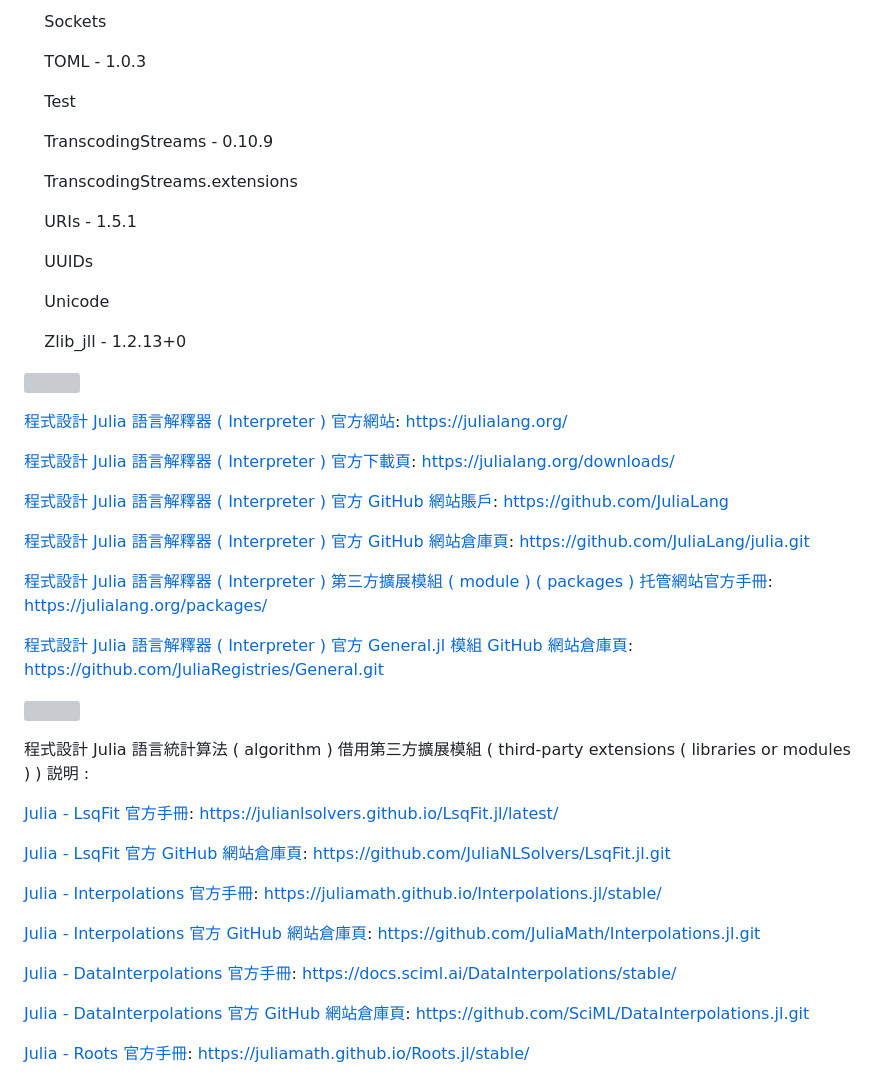
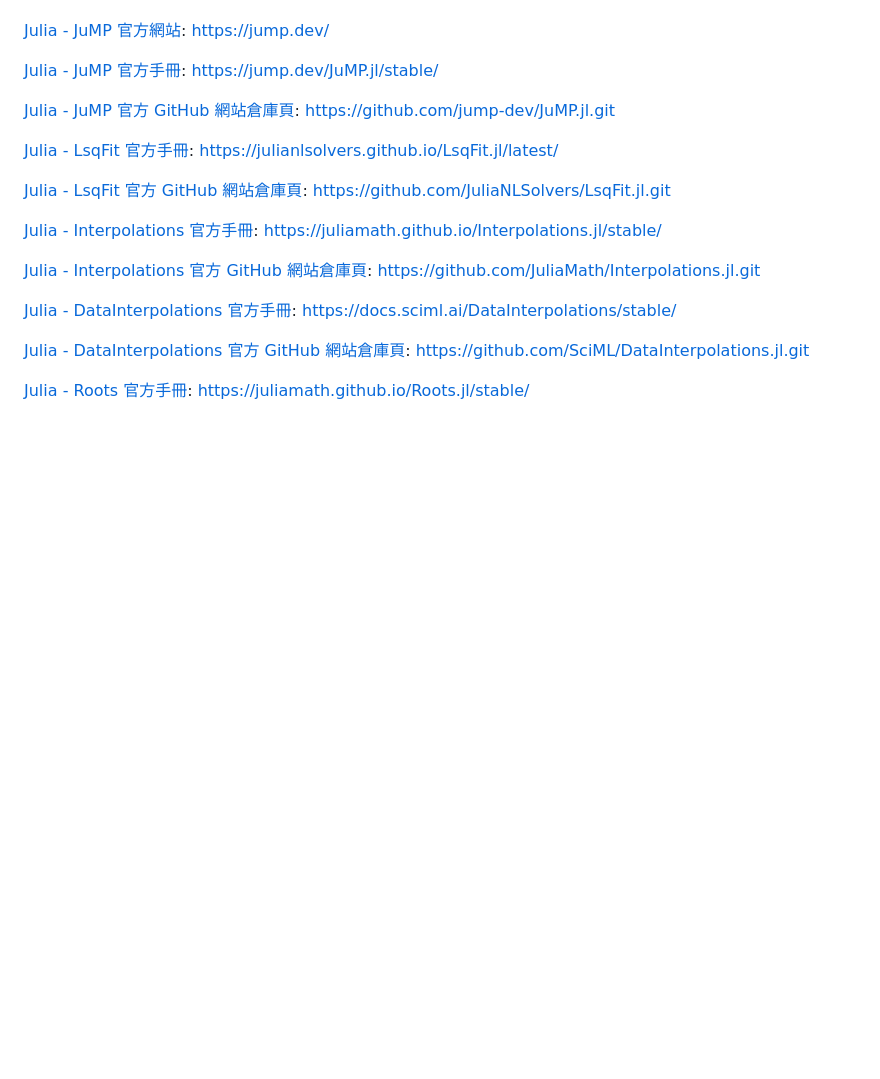
Before and after one commit to Orca023/QuantitativeTrading, a Markdown page: README.md, the part around the change printed below. GitHub-like rendering; blank space fills up the shorter version; grey boxes are pictures that could not be loaded.

```diff
--- a/README.md
+++ b/README.md
@@ -1003,44 +988,11 @@ julia - 1.10.4 - packages :
-&nbsp;&nbsp;&nbsp;&nbsp;Sockets
-
-&nbsp;&nbsp;&nbsp;&nbsp;TOML - 1.0.3
-
-&nbsp;&nbsp;&nbsp;&nbsp;Test
-
-&nbsp;&nbsp;&nbsp;&nbsp;TranscodingStreams - 0.10.9
-
-&nbsp;&nbsp;&nbsp;&nbsp;TranscodingStreams.extensions
-
-&nbsp;&nbsp;&nbsp;&nbsp;URIs - 1.5.1
-
-&nbsp;&nbsp;&nbsp;&nbsp;UUIDs
-
-&nbsp;&nbsp;&nbsp;&nbsp;Unicode
-
-&nbsp;&nbsp;&nbsp;&nbsp;Zlib_jll - 1.2.13+0
-
-![]()
-
-[程式設計 Julia 語言解釋器 ( Interpreter ) 官方網站](https://julialang.org/):
-https://julialang.org/
-
-[程式設計 Julia 語言解釋器 ( Interpreter ) 官方下載頁](https://julialang.org/downloads/):
-https://julialang.org/downloads/
-
-[程式設計 Julia 語言解釋器 ( Interpreter ) 官方 GitHub 網站賬戶](https://github.com/JuliaLang):
-https://github.com/JuliaLang
-
-[程式設計 Julia 語言解釋器 ( Interpreter ) 官方 GitHub 網站倉庫頁](https://github.com/JuliaLang/julia):
-https://github.com/JuliaLang/julia.git
-
-[程式設計 Julia 語言解釋器 ( Interpreter ) 第三方擴展模組 ( module ) ( packages ) 托管網站官方手冊](https://julialang.org/packages/):
-https://julialang.org/packages/
-
-[程式設計 Julia 語言解釋器 ( Interpreter ) 官方 General.jl 模組 GitHub 網站倉庫頁](https://github.com/JuliaRegistries/General):
-https://github.com/JuliaRegistries/General.git
-
-![]()
-
-程式設計 Julia 語言統計算法 ( algorithm ) 借用第三方擴展模組 ( third-party extensions ( libraries or modules ) ) 説明 :
+[Julia - JuMP 官方網站](https://jump.dev/):
+https://jump.dev/
+
+[Julia - JuMP 官方手冊](https://jump.dev/JuMP.jl/stable/):
+https://jump.dev/JuMP.jl/stable/
+
+[Julia - JuMP 官方 GitHub 網站倉庫頁](https://github.com/jump-dev/JuMP.jl):
+https://github.com/jump-dev/JuMP.jl.git
 
 [Julia - LsqFit 官方手冊](https://julianlsolvers.github.io/LsqFit.jl/latest/):
 https://julianlsolvers.github.io/LsqFit.jl/latest/
```
Also changed, not shown: other parts of README.md (+101 -131 lines).
